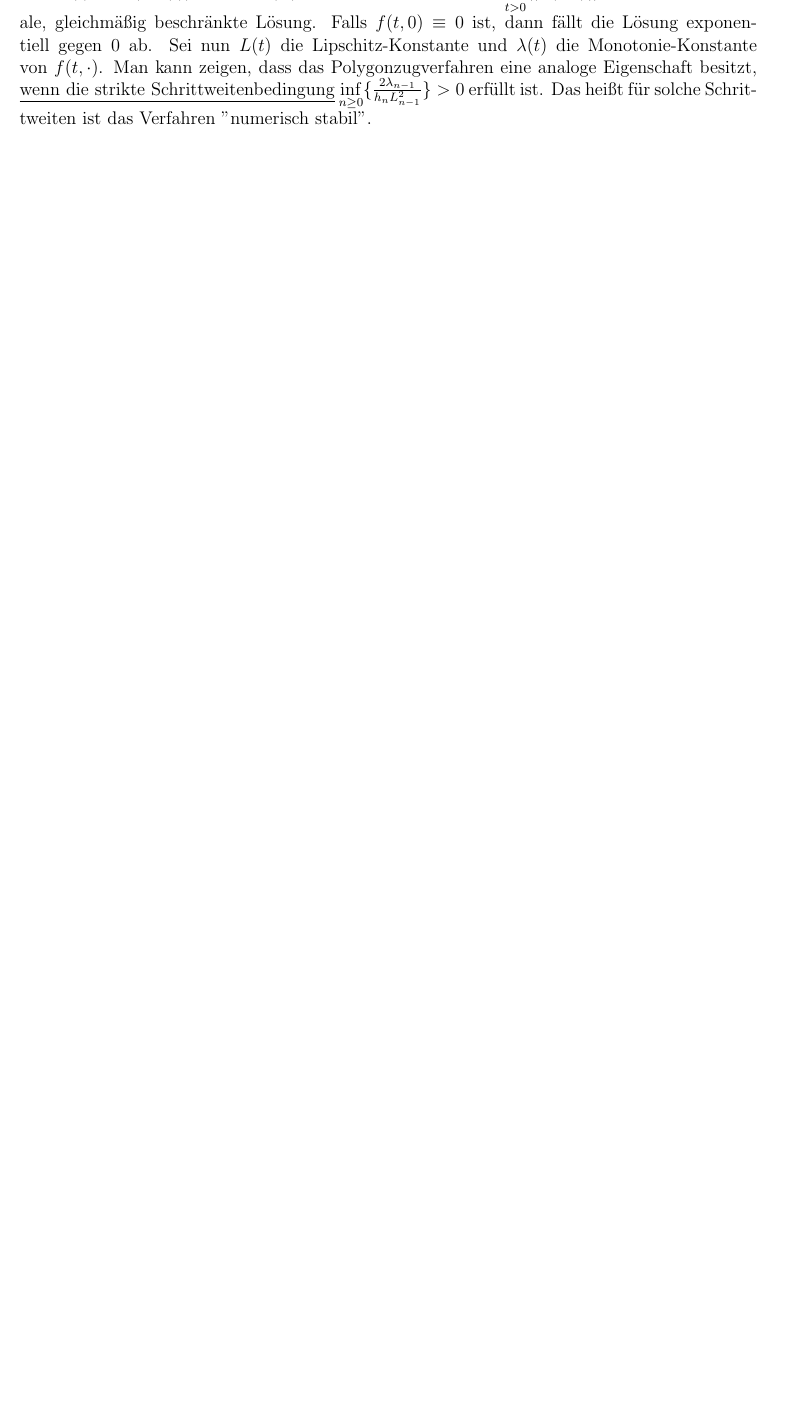
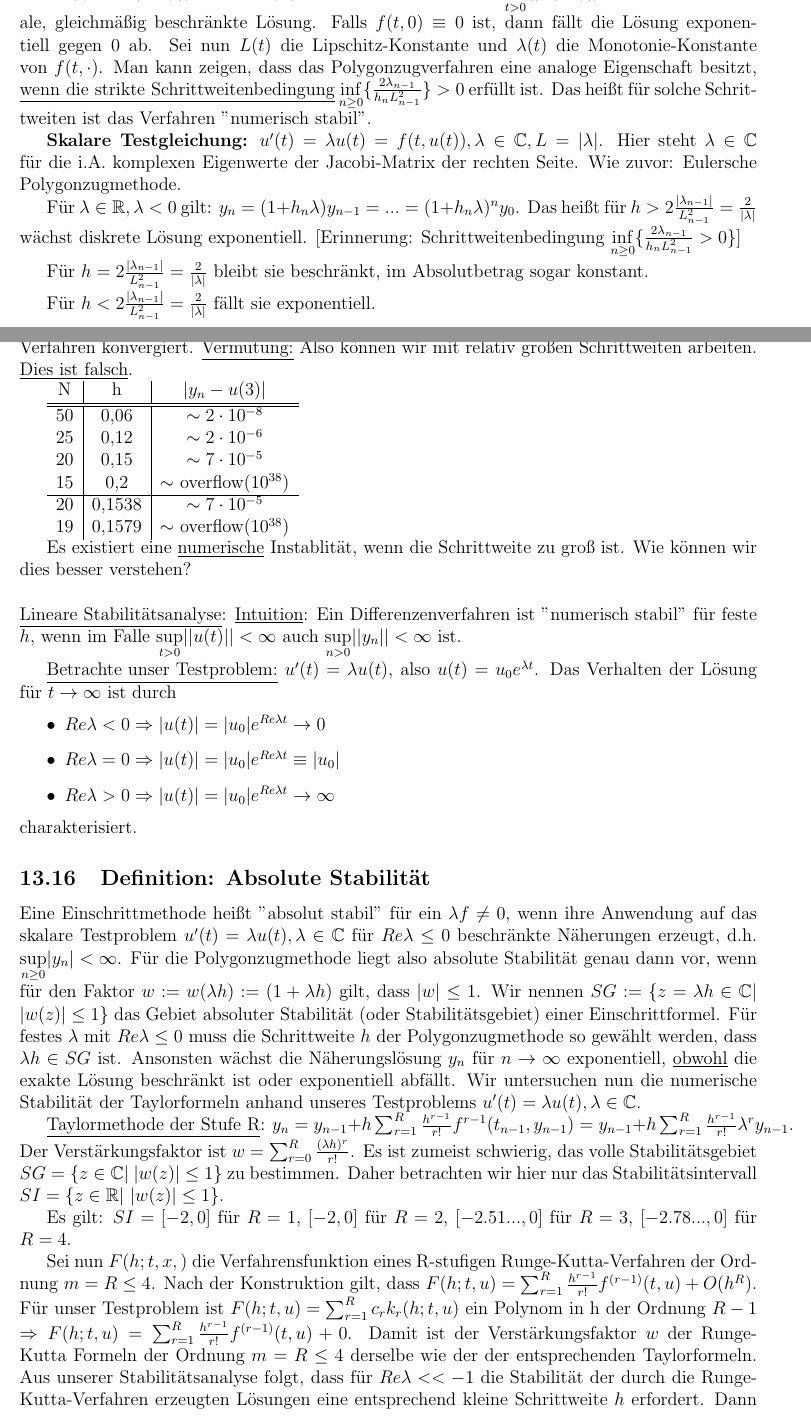
Before and after one commit to jmingithub/Numerik-Skript-WS2025, a LaTeX document (Mitschrift Numerik.tex): part of page 36 of 37 before the commit and two parts of pages 36 and 37 of 39 after it, the two joined at a grey line, cut so that both start at the same text, the shorter picture padded with empty space. Compiled offline with pdfLaTeX.

Commit message:
Stand 15.01.2026

```diff
--- a/Mitschrift Numerik.tex
+++ b/Mitschrift Numerik.tex
@@ -1349,8 +1349,48 @@ Beide Strategien zur Schrittweitenwahl sind asymptotisch gleich effizient. Die g
 
 \underline{\textbf{Numerische Stabilität}} Ein Lipschitz-stetiges und (strikt) monotones Anfangswertproblem $u'(t) = f(t,u(t)), t \geq t_0, u(t_0) = u_0$ hat im Fall, dass $\underset{t > 0}{\sup} ||f(t,0)|| < 0$ ist, eine globale, gleichmäßig beschränkte Lösung. Falls $f(t,0) \equiv 0$ ist, dann fällt die Lösung exponentiell gegen $0$ ab. Sei nun $L(t)$ die Lipschitz-Konstante und $\lambda(t)$ die Monotonie-Konstante von $f(t,\cdot)$. Man kann zeigen, dass das Polygonzugverfahren eine analoge Eigenschaft besitzt,  \underline{wenn die strikte Schrittweitenbedingung} $\underset{n \geq 0}{\inf} \{ \frac{2 \lambda_{n-1}}{h_n L_{n-1}^2} \} > 0$ erfüllt ist. Das heißt für solche Schrittweiten ist das Verfahren "numerisch stabil".
 
+\textbf{Skalare Testgleichung:} $u'(t) = \lambda u(t) = f(t,u(t)), \lambda \in \mathbb{C}, L = |\lambda|$. Hier steht $\lambda \in \mathbb{C}$ für die i.A. komplexen Eigenwerte der Jacobi-Matrix der rechten Seite. Wie zuvor: Eulersche Polygonzugmethode.
 
+Für $\lambda \in \mathbb{R}, \lambda < 0$ gilt: $y_n = (1+h_n \lambda) y_{n-1} = ... = (1+h_n \lambda)^n y_0$. Das heißt für $h > 2 \frac{|\lambda_{n-1}|}{L_{n-1}^2} = \frac{2}{|\lambda|}$ wächst diskrete Lösung exponentiell. [Erinnerung: Schrittweitenbedingung $\underset{n \geq 0}{\inf} \{ \frac{2 \lambda_{n-1}}{h_n L_{n-1}^2} >0 \}$]
 
+Für $h=2 \frac{|\lambda_{n-1}|}{L_{n-1}^2} = \frac{2}{|\lambda|}$ bleibt sie beschränkt, im Absolutbetrag sogar konstant.
+
+Für $h < 2 \frac{|\lambda_{n-1}|}{L_{n-1}^2} = \frac{2}{|\lambda|}$ fällt sie exponentiell.
+
+\underline{Illustrition:} $u'(t) = -200t [u(t)]^2, t \geq 0, u(0) = 1$ hat die Lösung $u(t) = (1+100t^2)^{-1}$. Der Wert $u(3) = \frac{1}{901}$ soll mithilfe des klassischen Runge-Kutta-Verfahrens approximiert werden. Das Verfahren konvergiert. \underline{Vermutung:} Also können wir mit relativ großen Schrittweiten arbeiten. \underline{Dies ist falsch}.
+
+\begin{tabular}{c|c|c}
+N & h & $|y_n - u(3)|$ \\
+\hline \hline
+50 & 0,06 & $\sim 2 \cdot 10^{-8}$ \\
+25 & 0,12 & $\sim 2 \cdot 10^{-6}$ \\
+20 & 0,15 & $\sim 7 \cdot 10^{-5}$ \\
+15 & 0,2 & $\sim$ overflow($10^{38}$) \\
+\hline
+20 & 0,1538 & $\sim 7 \cdot 10^{-5}$ \\
+19 & 0,1579 & $\sim$ overflow($10^{38}$)
+\end{tabular}
+
+Es existiert eine \underline{numerische} Instablität, wenn die Schrittweite zu groß ist. Wie können wir dies besser verstehen? \\
+\\
+\underline{Lineare Stabilitätsanalyse}: \underline{Intuition}: Ein Differenzenverfahren ist "numerisch stabil" für feste $h$, wenn im Falle $\underset{t>0}{\sup} ||u(t)|| < \infty$ auch $\underset{n>0}{\sup} ||y_n|| < \infty$ ist.
+
+\underline{Betrachte unser Testproblem:} $u'(t) = \lambda u(t)$, also $u(t) = u_0 e^{\lambda t}$. Das Verhalten der Lösung für $t \to \infty$ ist durch
+\begin{itemize}
+\item $Re \lambda < 0 \Rightarrow |u(t)| = |u_0| e^{Re \lambda t} \to 0$
+\item $Re \lambda = 0 \Rightarrow |u(t)| = |u_0| e^{Re \lambda t} \equiv |u_0|$
+\item $Re \lambda > 0 \Rightarrow |u(t)| = |u_0| e^{Re \lambda t} \to \infty$
+\end{itemize}
+charakterisiert.
+
+\subsection{Definition: Absolute Stabilität}
+Eine Einschrittmethode heißt "absolut stabil" für ein $\lambda f \neq 0$, wenn ihre Anwendung auf das skalare Testproblem $u'(t) = \lambda u(t), \lambda \in \mathbb{C}$ für $Re \lambda \leq 0$ beschränkte Näherungen erzeugt, d.h. $\underset{n \geq 0}{\sup} |y_n| < \infty$. Für die Polygonzugmethode liegt also absolute Stabilität genau dann vor, wenn für den Faktor $w := w(\lambda h) := (1+\lambda h)$ gilt, dass $|w| \leq 1$. Wir nennen $SG := \{ z = \lambda h \in \mathbb{C}|$ $|w(z)| \leq 1 \}$ das Gebiet absoluter Stabilität (oder Stabilitätsgebiet) einer Einschrittformel. Für festes $\lambda$ mit $Re \lambda \leq 0$ muss die Schrittweite $h$ der Polygonzugmethode so gewählt werden, dass $\lambda h \in SG$ ist. Ansonsten wächst die Näherungslösung $y_n$ für $n \to \infty$ exponentiell, \underline{obwohl} die exakte Lösung beschränkt ist oder exponentiell abfällt. Wir untersuchen nun die numerische Stabilität der Taylorformeln anhand unseres Testproblems $u'(t) = \lambda u(t), \lambda \in \mathbb{C}$.
+
+\underline{Taylormethode der Stufe R}: $y_n = y_{n-1} + h \sum_{r=1}^R \frac{h^{r-1}}{r!} f^{r-1}(t_{n-1}, y_{n-1}) = y_{n-1} + h \sum_{r=1}^R \frac{h^{r-1}}{r!} \lambda^r y_{n-1}$. Der Verstärkungsfaktor ist $w = \sum_{r=0}^R \frac{(\lambda h)^r}{r!}$. Es ist zumeist schwierig, das volle Stabilitätsgebiet $SG = \{ z \in \mathbb{C} |$ $|w(z)| \leq 1 \}$ zu bestimmen. Daher betrachten wir hier nur das Stabilitätsintervall $SI = \{ z \in \mathbb{R} |$ $|w(z)| \leq 1 \}$.
+
+Es gilt: $SI = [-2, 0]$ für $R=1$, $[-2, 0]$ für $R=2$, $[-2.51..., 0]$ für $R=3$, $[-2.78..., 0]$ für $R=4$.
+
+Sei nun $F(h;t,x,)$ die Verfahrensfunktion eines R-stufigen Runge-Kutta-Verfahren der Ordnung $m=R\leq4$. Nach der Konstruktion gilt, dass $F(h;t,u) = \sum_{r=1}^R \frac{h^{r-1}}{r!} f^{(r-1)} (t,u) + O(h^R)$. Für unser Testproblem ist $F(h;t,u) = \sum_{r=1}^R c_r k_r (h;t,u)$ ein Polynom in h der Ordnung $R-1$ $\Rightarrow F(h;t,u) = \sum_{r=1}^R \frac{h^{r-1}}{r!} f^{(r-1)}(t,u) + 0$. Damit ist der Verstärkungsfaktor $w$ der Runge-Kutta Formeln der Ordnung $m=R\leq4$ derselbe wie der der entsprechenden Taylorformeln. Aus unserer Stabilitätsanalyse folgt, dass für $Re \lambda << -1$ die Stabilität der durch die Runge-Kutta-Verfahren erzeugten Lösungen eine entsprechend kleine Schrittweite $h$ erfordert. Dann wäre eine Formel, mit einem in der komplexen Ebene möglichst weit nach links reichenden Stabilitätsgebiet optimal.
 
 
 
```
Also changed, not shown: Mitschrift Numerik.tex (9 more changed lines).
